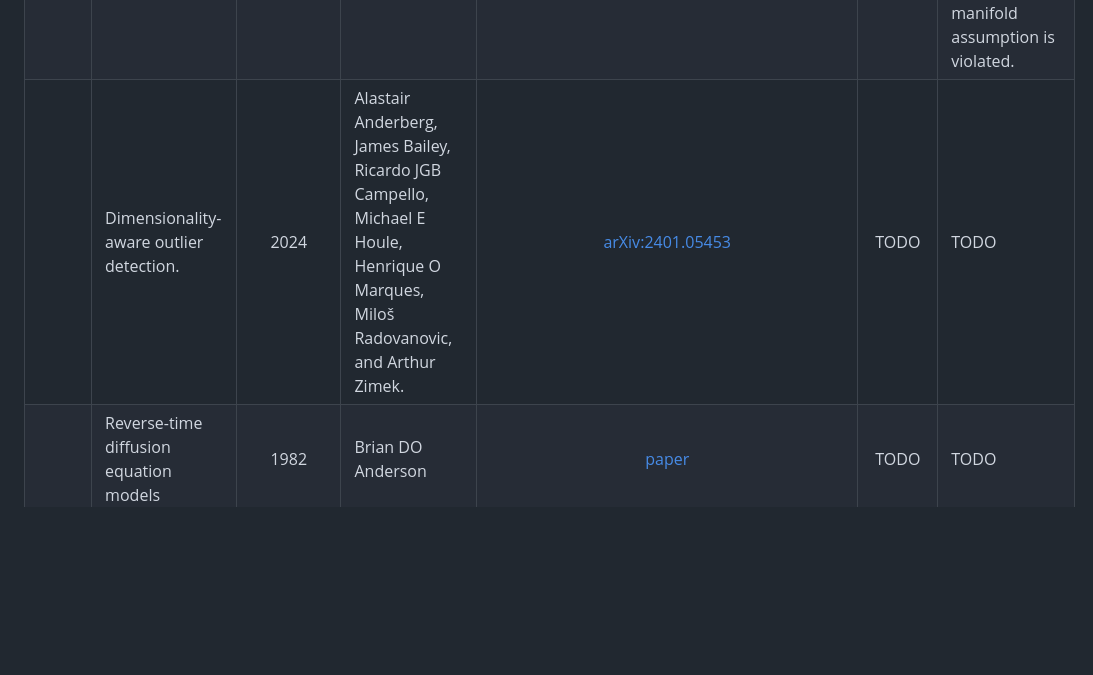
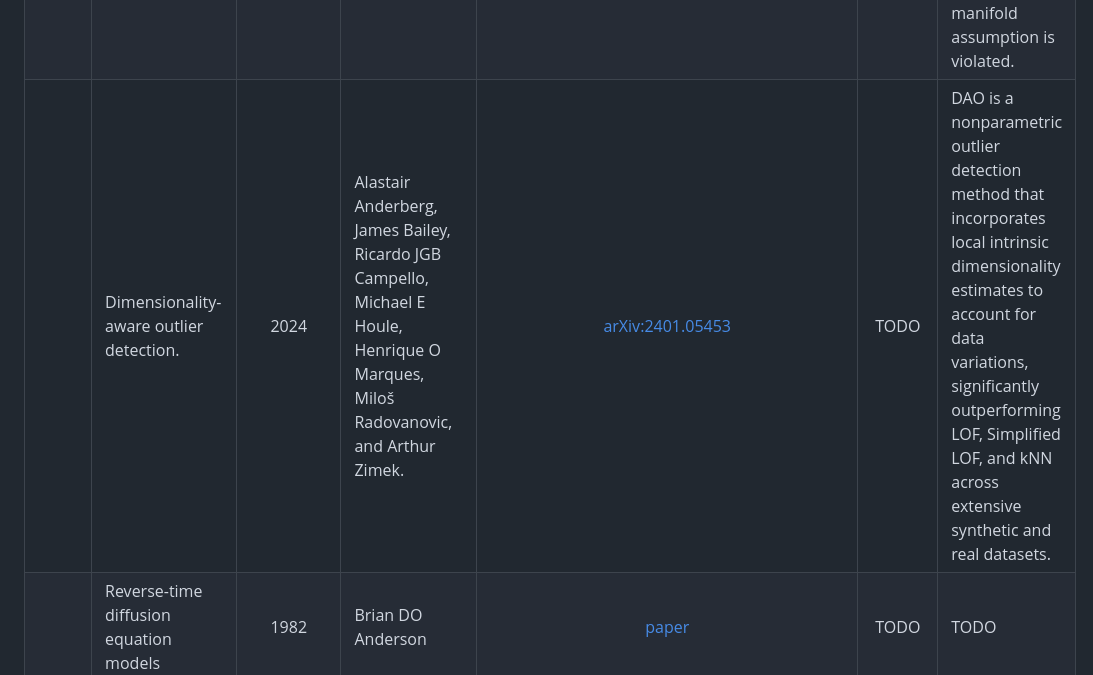
Before and after one commit to intsystems/2026-Project-211, a Markdown page: LINKREVIEW.md, the part around the change. Rendered like a GitHub page; blank space fills up the shorter version.

```diff
--- a/LINKREVIEW.md
+++ b/LINKREVIEW.md
@@ -12,7 +12,7 @@
 |  | A Geometric View of Data Complexity: Efficient Local Intrinsic Dimension Estimation with Diffusion Models | 2024 | Hamidreza Kamkari, Brendan Leigh Ross, Rasa Hosseinzadeh, Jesse C. Cresswell, Gabriel Loaiza-Ganem | [arXiv:2406.03537](https://arxiv.org/abs/2406.03537) | TODO | FLIPD is a new method that efficiently and accurately estimates data complexity by leveraging diffusion models, outperforming existing approaches while being orders of magnitude faster.|
 |  | Your diffusion model secretly knows the dimension of the data manifold | 2023 | Jan Stanczuk, Georgios Batzolis, Teo Deveney, Carola-Bibiane Schönlieb | [arXiv:2212.12611](https://arxiv.org/abs/2212.12611) | TODO |A novel framework estimates intrinsic data manifold dimension by proving that a diffusion model's score function points toward the manifold at low noise levels, enabling tangent space dimension estimation and outperforming established statistical methods. |
 |  | Estimating the effective dimension of large biological datasets using fisher separability analysis | 2019 | Luca Albergante, Jonathan Bac, and Andrei Zinovyev | [arXiv:1901.06328](https://arxiv.org/abs/1901.06328) | TODO | A new intrinsic dimensionality estimator based on analyzing data point separability is tested, showing competitive performance with state-of-the-art methods and robustness to noise, even when the manifold assumption is violated. |
-|  | Dimensionality-aware outlier detection. | 2024 | Alastair Anderberg, James Bailey, Ricardo JGB Campello, Michael E Houle, Henrique O Marques, Miloš Radovanovic, and Arthur Zimek. | [arXiv:2401.05453](https://arxiv.org/abs/2401.05453) | TODO | TODO |
+|  | Dimensionality-aware outlier detection. | 2024 | Alastair Anderberg, James Bailey, Ricardo JGB Campello, Michael E Houle, Henrique O Marques, Miloš Radovanovic, and Arthur Zimek. | [arXiv:2401.05453](https://arxiv.org/abs/2401.05453) | TODO | DAO is a nonparametric outlier detection method that incorporates local intrinsic dimensionality estimates to account for data variations, significantly outperforming LOF, Simplified LOF, and kNN across extensive synthetic and real datasets. |
 |  | Reverse-time diffusion equation models | 1982 | Brian DO Anderson | [paper](https://www.sciencedirect.com/science/article/pii/0304414982900515) | TODO | TODO |
 |  | Intrinsic dimension of data representations in deep neural networks | 2019 | Alessio Ansuini, Alessandro Laio, Jakob H Macke, and Davide Zoccolan.  | [arXiv:1905.12784](https://arxiv.org/abs/1905.12784) | TODO | TODO |
 |  | cikitDimension: A Python Package for Intrinsic Dimension Estimation | 2021 | Jonathan Bac, Evgeny M. Mirkes, Alexander N. Gorban, Ivan Tyukin, and Andrei Zinovyev | [arXiv:2109.02596](https://arxiv.org/abs/2109.02596) | TODO | TODO |
```
